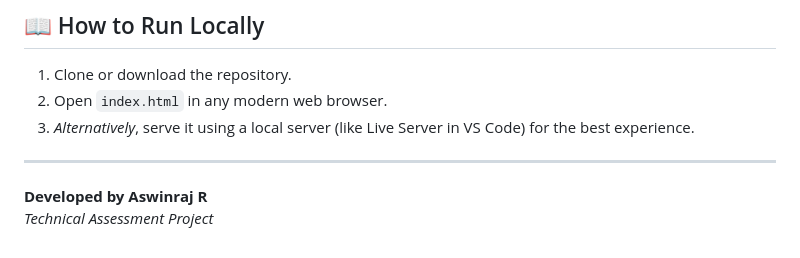
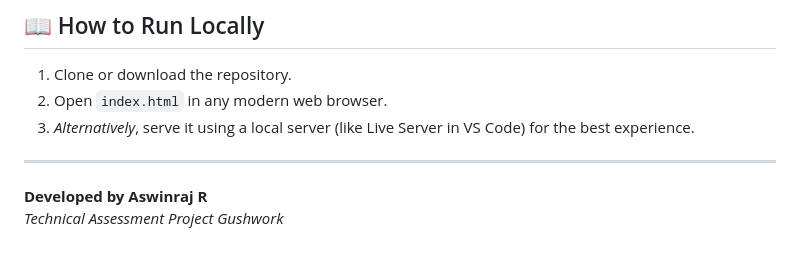
Before and after one commit to Aswinrajr/Gushwork-Assessment, a Markdown page: README.md, the part around the change. GitHub-like rendering.

Commit message:
Gushwork assessment

```diff
--- a/README.md
+++ b/README.md
@@ -65,4 +65,4 @@ _(Deployment via Vercel)_
 ---
 
 **Developed by Aswinraj R**
-_Technical Assessment Project_
+_Technical Assessment Project Gushwork_
```
